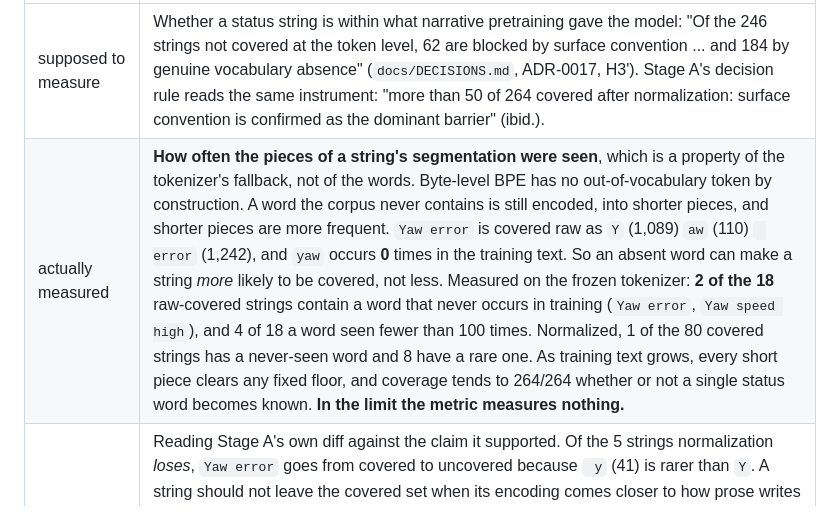
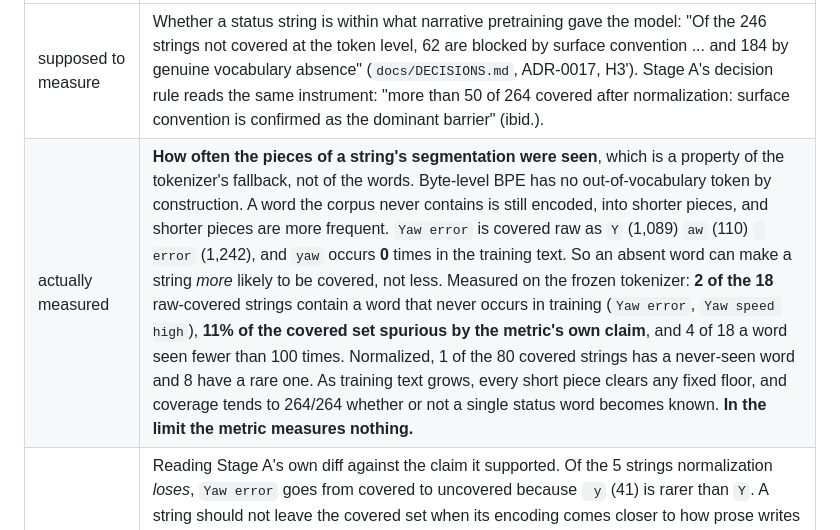
Before and after one commit to Sarvarbek-Erniyazov/FaultLine, a Markdown page: docs/INSTRUMENT_AUDIT.md, the part around the change. Rendered like a GitHub page.

Commit message:
docs(audit): entry eleven states the spurious share, 2 of 18 raw-covered strings (11%)

```diff
--- a/docs/INSTRUMENT_AUDIT.md
+++ b/docs/INSTRUMENT_AUDIT.md
@@ -177,7 +177,7 @@ what the number was taken to show.
 | field | |
 | --- | --- |
 | supposed to measure | Whether a status string is within what narrative pretraining gave the model: "Of the 246 strings not covered at the token level, 62 are blocked by surface convention ... and 184 by genuine vocabulary absence" (`docs/DECISIONS.md`, ADR-0017, H3'). Stage A's decision rule reads the same instrument: "more than 50 of 264 covered after normalization: surface convention is confirmed as the dominant barrier" (ibid.). |
-| actually measured | **How often the pieces of a string's segmentation were seen**, which is a property of the tokenizer's fallback, not of the words. Byte-level BPE has no out-of-vocabulary token by construction. A word the corpus never contains is still encoded, into shorter pieces, and shorter pieces are more frequent. `Yaw error` is covered raw as `Y` (1,089) `aw` (110) ` error` (1,242), and `yaw` occurs **0** times in the training text. So an absent word can make a string *more* likely to be covered, not less. Measured on the frozen tokenizer: **2 of the 18** raw-covered strings contain a word that never occurs in training (`Yaw error`, `Yaw speed high`), and 4 of 18 a word seen fewer than 100 times. Normalized, 1 of the 80 covered strings has a never-seen word and 8 have a rare one. As training text grows, every short piece clears any fixed floor, and coverage tends to 264/264 whether or not a single status word becomes known. **In the limit the metric measures nothing.** |
+| actually measured | **How often the pieces of a string's segmentation were seen**, which is a property of the tokenizer's fallback, not of the words. Byte-level BPE has no out-of-vocabulary token by construction. A word the corpus never contains is still encoded, into shorter pieces, and shorter pieces are more frequent. `Yaw error` is covered raw as `Y` (1,089) `aw` (110) ` error` (1,242), and `yaw` occurs **0** times in the training text. So an absent word can make a string *more* likely to be covered, not less. Measured on the frozen tokenizer: **2 of the 18** raw-covered strings contain a word that never occurs in training (`Yaw error`, `Yaw speed high`), **11% of the covered set spurious by the metric's own claim**, and 4 of 18 a word seen fewer than 100 times. Normalized, 1 of the 80 covered strings has a never-seen word and 8 have a rare one. As training text grows, every short piece clears any fixed floor, and coverage tends to 264/264 whether or not a single status word becomes known. **In the limit the metric measures nothing.** |
 | how found | Reading Stage A's own diff against the claim it supported. Of the 5 strings normalization *loses*, `Yaw error` goes from covered to uncovered because ` y` (41) is rarer than `Y`. A string should not leave the covered set when its encoding comes closer to how prose writes words. The caveat was written into ADR-0017 and entry 9 ("a floor on how often pieces were seen ... not evidence that a word is known"), but the verdict and the "62 by convention" decomposition were still read off the same count. The instrument was retired when that caveat was read against the verdict. |
 | reported result if undetected | **H3' would have been reported on a metric that cannot fail.** "Surface convention CONFIRMED as the dominant barrier (80 > 50)" is in ADR-0017 and the roadmap. Under a metric where more fallback means more coverage, no count could have come out at 50 or below for a reason connected to word knowledge. The "62 blocked by convention" decomposition would have gone into the M3 record as a mechanism. The two 80s share only 72 strings, and the measured change is 67 gained and 5 lost, not a block of 62. |
 | regression test | Added with the replacement metric (step E1 of the M3 pre-run brief): single-token-word rate, which checks exactly whether the word's surface form exists as one vocabulary entry, and per-string NLL under the text checkpoints, which is behavioural. The test names are recorded in the note added with that commit. |
```
